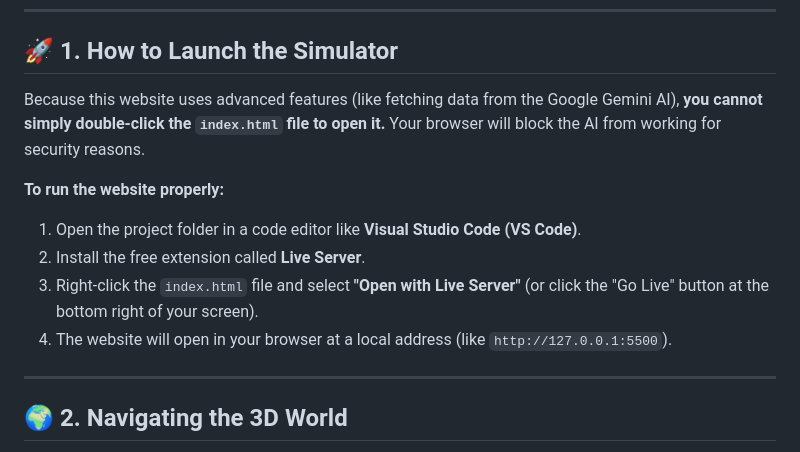
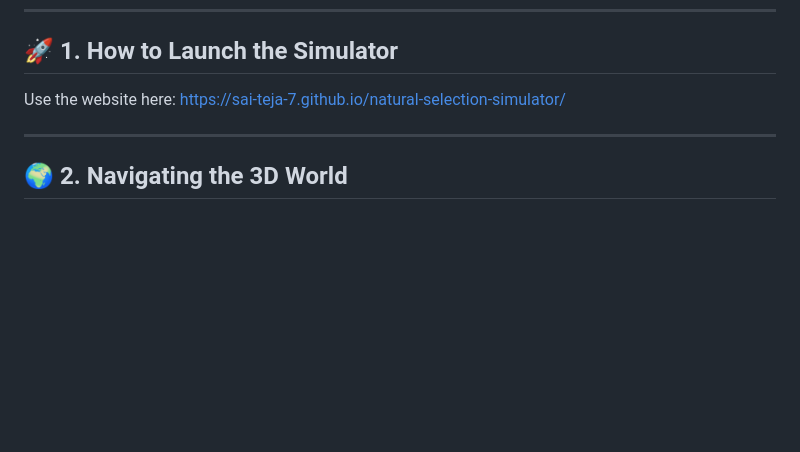
Before and after one commit to sai-teja-7/natural-selection-simulator, a Markdown page: README.md, the part around the change. Drawn GitHub-style; blank space fills up the shorter version.

Commit message:
Revise simulator launch instructions in README
Updated instructions for launching the simulator and added a link to the website.

```diff
--- a/README.md
+++ b/README.md
@@ -8,13 +8,7 @@ This README is your instruction manual on how to navigate the website, use the c
 
 ## 🚀 1. How to Launch the Simulator
 
-Because this website uses advanced features (like fetching data from the Google Gemini AI), **you cannot simply double-click the `index.html` file to open it.** Your browser will block the AI from working for security reasons.
-
-**To run the website properly:**
-1. Open the project folder in a code editor like **Visual Studio Code (VS Code)**.
-2. Install the free extension called **Live Server**.
-3. Right-click the `index.html` file and select **"Open with Live Server"** (or click the "Go Live" button at the bottom right of your screen).
-4. The website will open in your browser at a local address (like `http://127.0.0.1:5500`).
+Use the website here: https://sai-teja-7.github.io/natural-selection-simulator/
 
 ---
 
```
